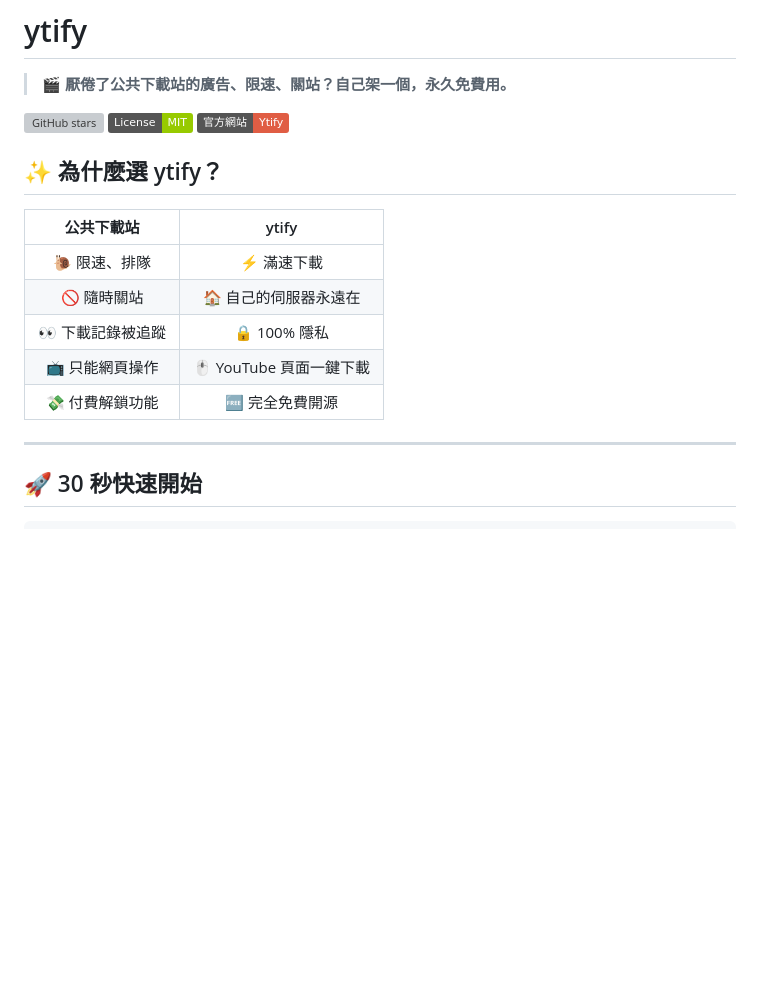
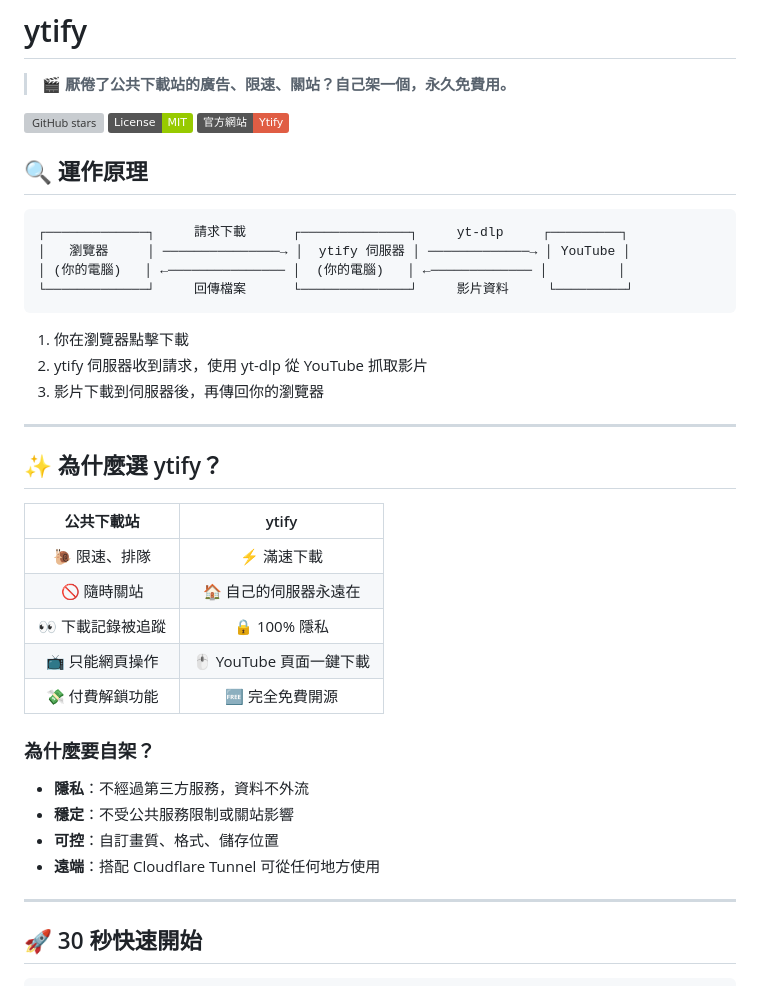
Before and after one commit to Jeffrey0117/Ytify, a Markdown page: README.md, the part around the change. Rendered like a GitHub page; badges without logos; blank space fills up the shorter version; grey boxes are pictures that could not be loaded.

Commit message:
docs: 加回運作原理架構圖
- 恢復 ASCII 架構圖（直觀展示資料流向）
- 保留「為什麼要自架」四點說明
- 結合新舊 README 的優點

🤖 Generated with [Claude Code](https://claude.com/claude-code)

Co-Authored-By: Claude Opus 4.5 <noreply@anthropic.com>

````diff
--- a/README.md
+++ b/README.md
@@ -5,6 +5,21 @@
 [![GitHub stars](https://img.shields.io/github/stars/Jeffrey0117/Ytify?style=social)](https://github.com/Jeffrey0117/Ytify)
 [![License](https://img.shields.io/badge/License-MIT-green.svg)](LICENSE)
 [![Website](https://img.shields.io/badge/官方網站-Ytify-red)](https://jeffrey0117.github.io/Ytify/)
+
+## 🔍 運作原理
+
+```
+┌─────────────┐     請求下載      ┌──────────────┐     yt-dlp     ┌─────────┐
+│   瀏覽器     │ ───────────────→ │  ytify 伺服器 │ ─────────────→ │ YouTube │
+│ (你的電腦)   │ ←─────────────── │  (你的電腦)   │ ←───────────── │         │
+└─────────────┘     回傳檔案      └──────────────┘     影片資料     └─────────┘
+```
+
+1. 你在瀏覽器點擊下載
+2. ytify 伺服器收到請求，使用 yt-dlp 從 YouTube 抓取影片
+3. 影片下載到伺服器後，再傳回你的瀏覽器
+
+---
 
 ## ✨ 為什麼選 ytify？
 
@@ -15,6 +30,13 @@
 | 👀 下載記錄被追蹤 | 🔒 100% 隱私 |
 | 📺 只能網頁操作 | 🖱️ YouTube 頁面一鍵下載 |
 | 💸 付費解鎖功能 | 🆓 完全免費開源 |
+
+### 為什麼要自架？
+
+- **隱私**：不經過第三方服務，資料不外流
+- **穩定**：不受公共服務限制或關站影響
+- **可控**：自訂畫質、格式、儲存位置
+- **遠端**：搭配 Cloudflare Tunnel 可從任何地方使用
 
 ---
 
````
